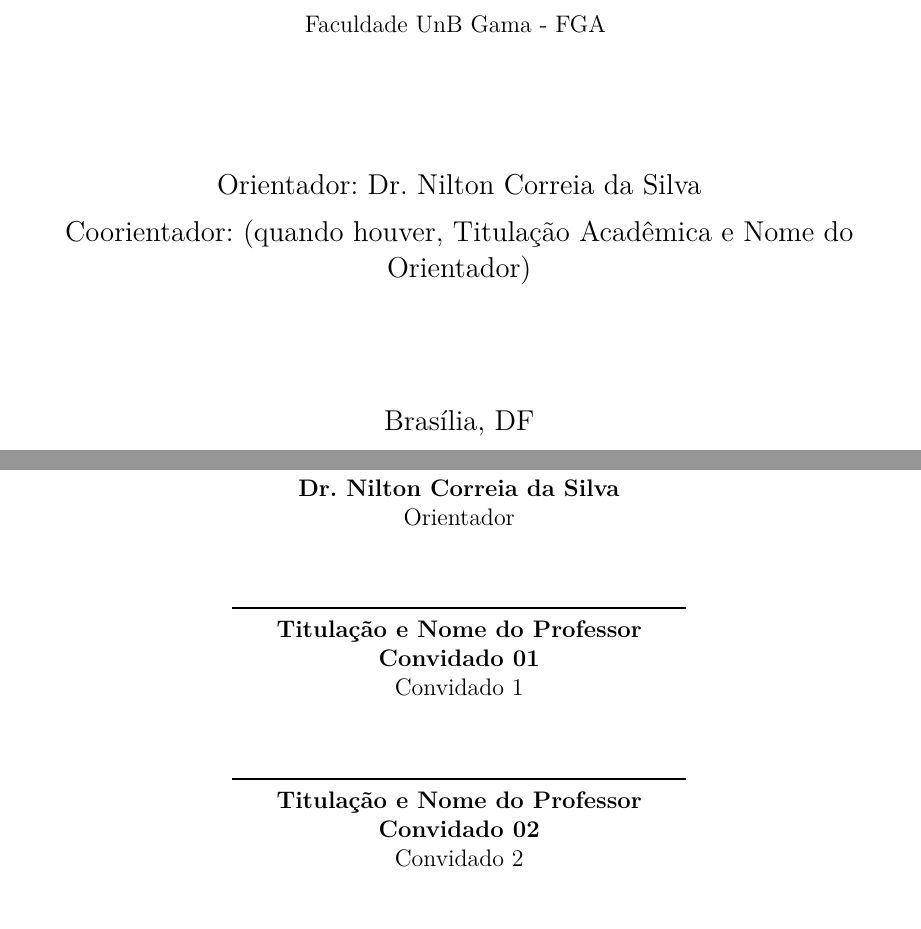
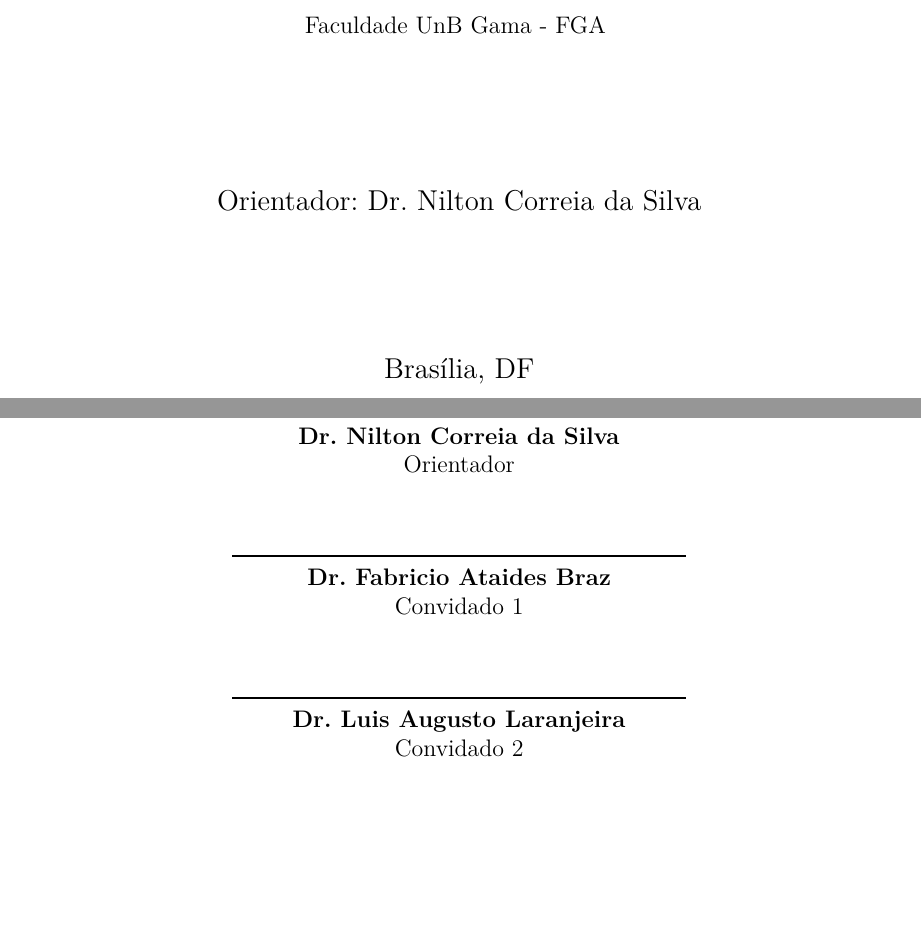
Before and after one commit to MacSoares/TCC, a LaTeX thesis (tcc.tex, which reads editaveis/informacoes.tex): two parts of pages 3 and 7 of 61, joined at a grey line, cut so that both start at the same text, the shorter picture padded with empty space. Compiled offline with pdfLaTeX.

Commit message:
Finalizando informacoes iniciais de titulo, orientador e convidados

```diff
--- a/editaveis/informacoes.tex
+++ b/editaveis/informacoes.tex
@@ -10,12 +10,12 @@
 
 % Dados da orientacao
 \orientador{Dr. Nilton Correia da Silva}
-\coorientador{(quando houver, Titulação Acadêmica e Nome do Orientador)}
+\coorientador{}
 
 % Dados para a ficha catalográfica
 \cdu{02:141:005.6}
 
 % Dados da aprovação do trabalho
 \dataDaAprovacao{01 de junho de 2016}
-\membroConvidadoUm{Titulação e Nome do Professor Convidado 01}
-\membroConvidadoDois{Titulação e Nome do Professor Convidado 02}
+\membroConvidadoUm{Dr. Fabricio Ataides Braz}
+\membroConvidadoDois{Dr. Luis Augusto Laranjeira}
```
Also changed, not shown: fixos/informacoes.tex (+2 -2 lines), fixos/folhaDeAprovacao.tex (line endings or trailing spaces).
